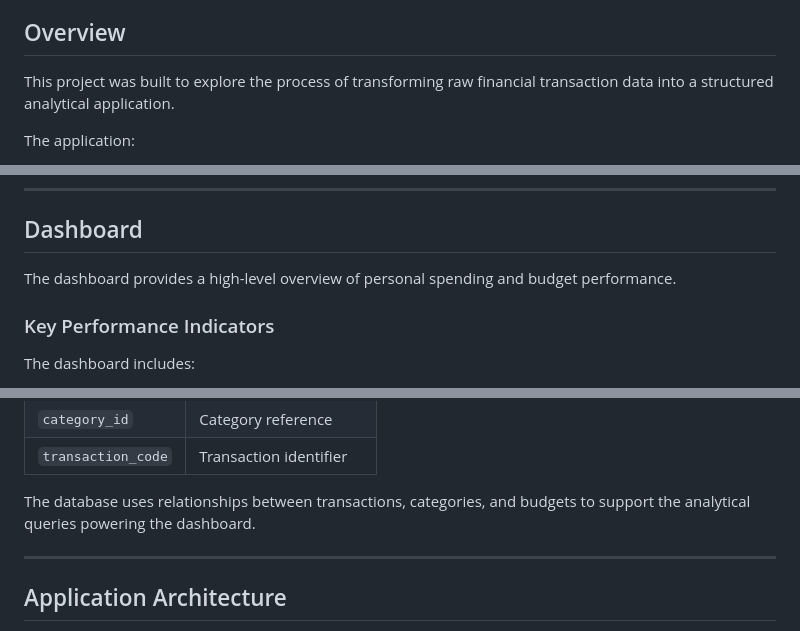
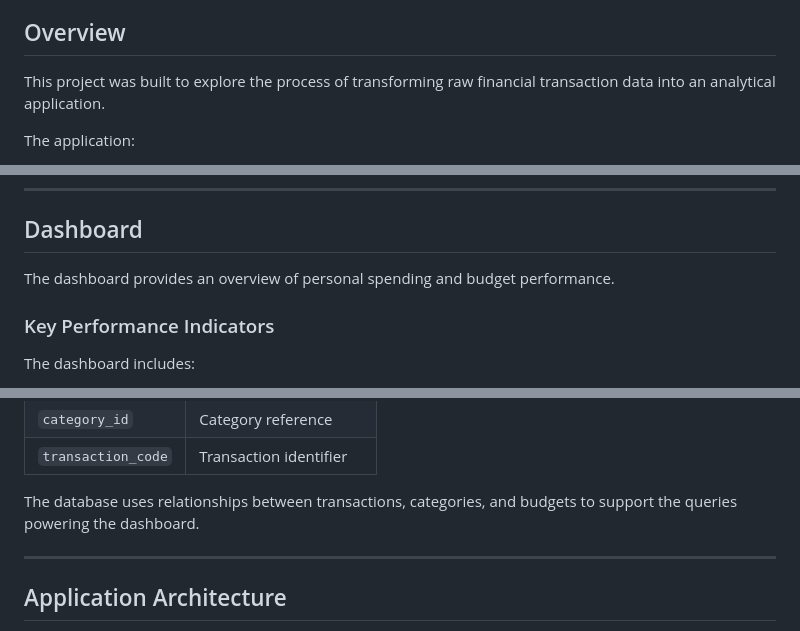
Before and after one commit to Noah1625/Categorization-and-Analytics-Dashboard, a Markdown page: README.md, 3 parts joined by grey strips. Rendered like a GitHub page.

Commit message:
Improve clarity in README content
Refined wording for clarity and conciseness in the README.

```diff
--- a/README.md
+++ b/README.md
@@ -6,7 +6,7 @@ The project transforms raw financial transaction data into an interactive Postgr
 
 ## Overview
 
-This project was built to explore the process of transforming raw financial transaction data into a structured analytical application.
+This project was built to explore the process of transforming raw financial transaction data into an analytical application.
 
 The application:
 
@@ -56,7 +56,7 @@ Dashboard Development
 
 ## Dashboard
 
-The dashboard provides a high-level overview of personal spending and budget performance.
+The dashboard provides an overview of personal spending and budget performance.
 
 
 
@@ -194,7 +194,7 @@ Stores individual financial transactions.
 | `category_id`      | Category reference      |
 | `transaction_code` | Transaction identifier  |
 
-The database uses relationships between transactions, categories, and budgets to support the analytical queries powering the dashboard.
+The database uses relationships between transactions, categories, and budgets to support the queries powering the dashboard.
 
 ---
 
```
